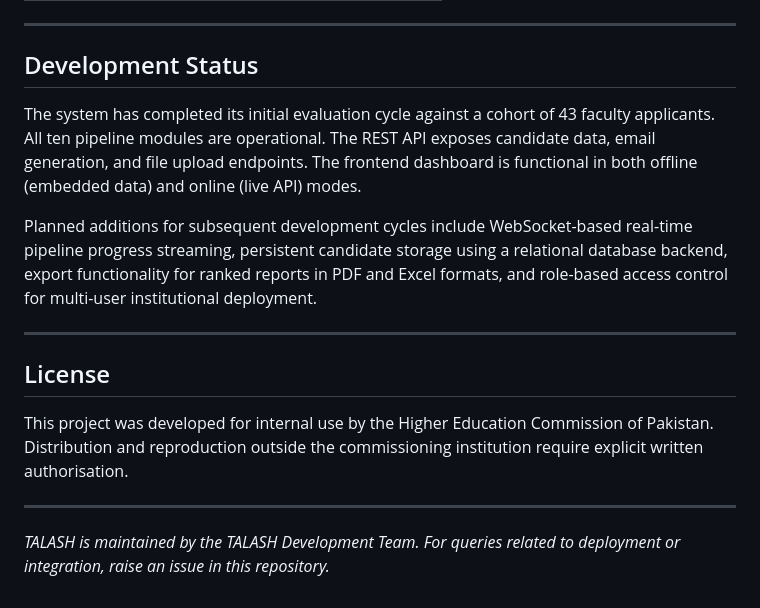
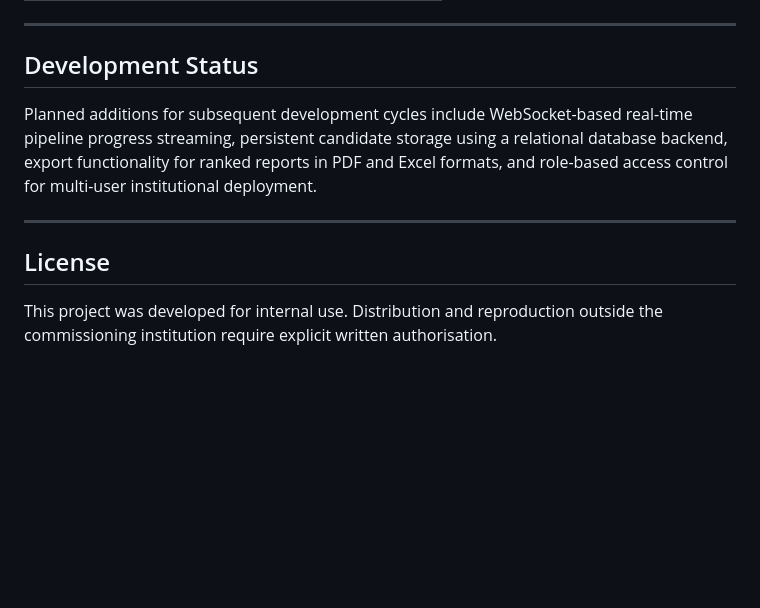
Before and after one commit to Mahvash-Imran/TALASH, a Markdown page: README.md, the part around the change. GitHub-like rendering; blank space fills up the shorter version.

Commit message:
Revise README for clarity and licensing details
Removed specific details about the initial evaluation cycle and operational status of the system. Updated the license section

```diff
--- a/README.md
+++ b/README.md
@@ -416,16 +416,10 @@ All module outputs are written to `data/analysis/`.
 
 ## Development Status
 
-The system has completed its initial evaluation cycle against a cohort of 43 faculty applicants. All ten pipeline modules are operational. The REST API exposes candidate data, email generation, and file upload endpoints. The frontend dashboard is functional in both offline (embedded data) and online (live API) modes.
-
 Planned additions for subsequent development cycles include WebSocket-based real-time pipeline progress streaming, persistent candidate storage using a relational database backend, export functionality for ranked reports in PDF and Excel formats, and role-based access control for multi-user institutional deployment.
 
 ---
 
 ## License
 
-This project was developed for internal use by the Higher Education Commission of Pakistan. Distribution and reproduction outside the commissioning institution require explicit written authorisation.
-
----
-
-*TALASH is maintained by the TALASH Development Team. For queries related to deployment or integration, raise an issue in this repository.*
+This project was developed for internal use. Distribution and reproduction outside the commissioning institution require explicit written authorisation.
```
